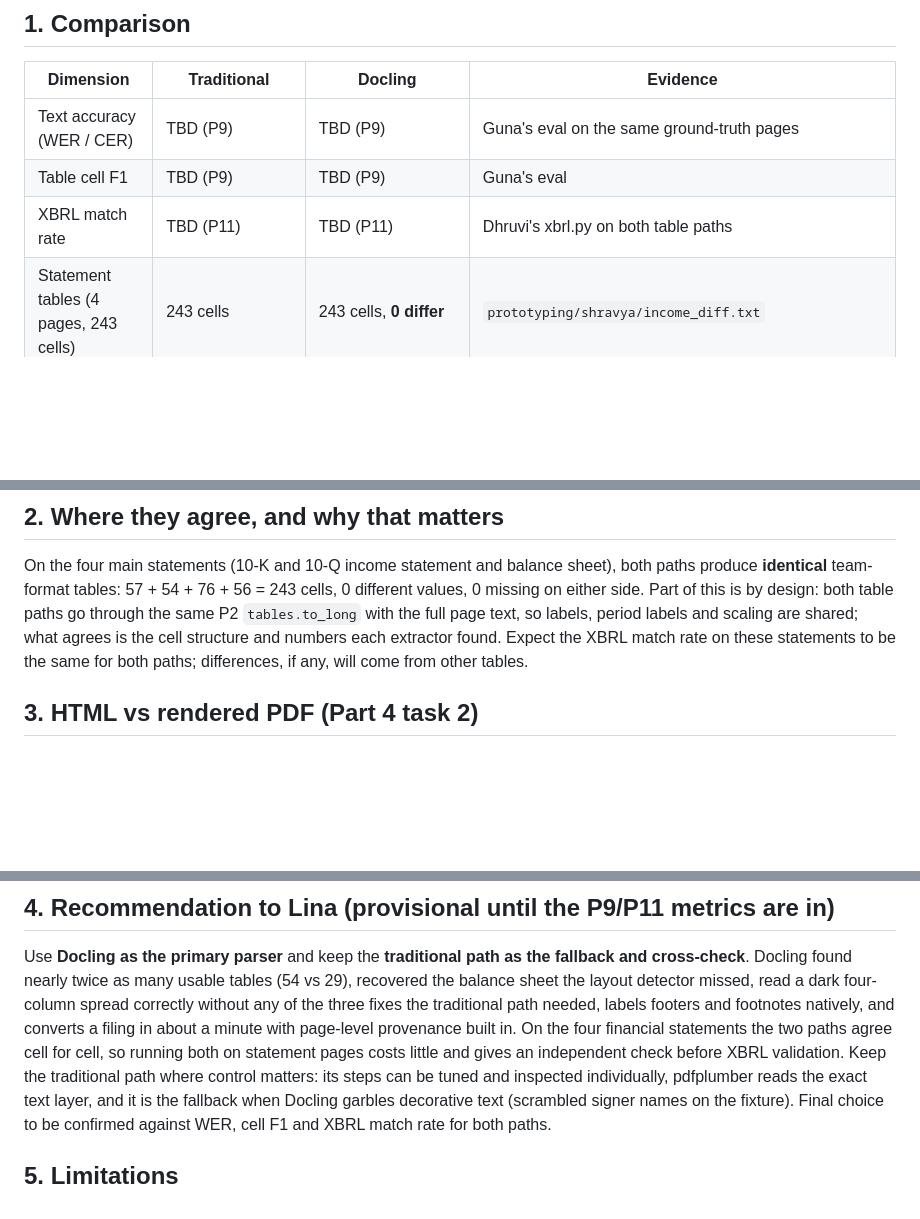
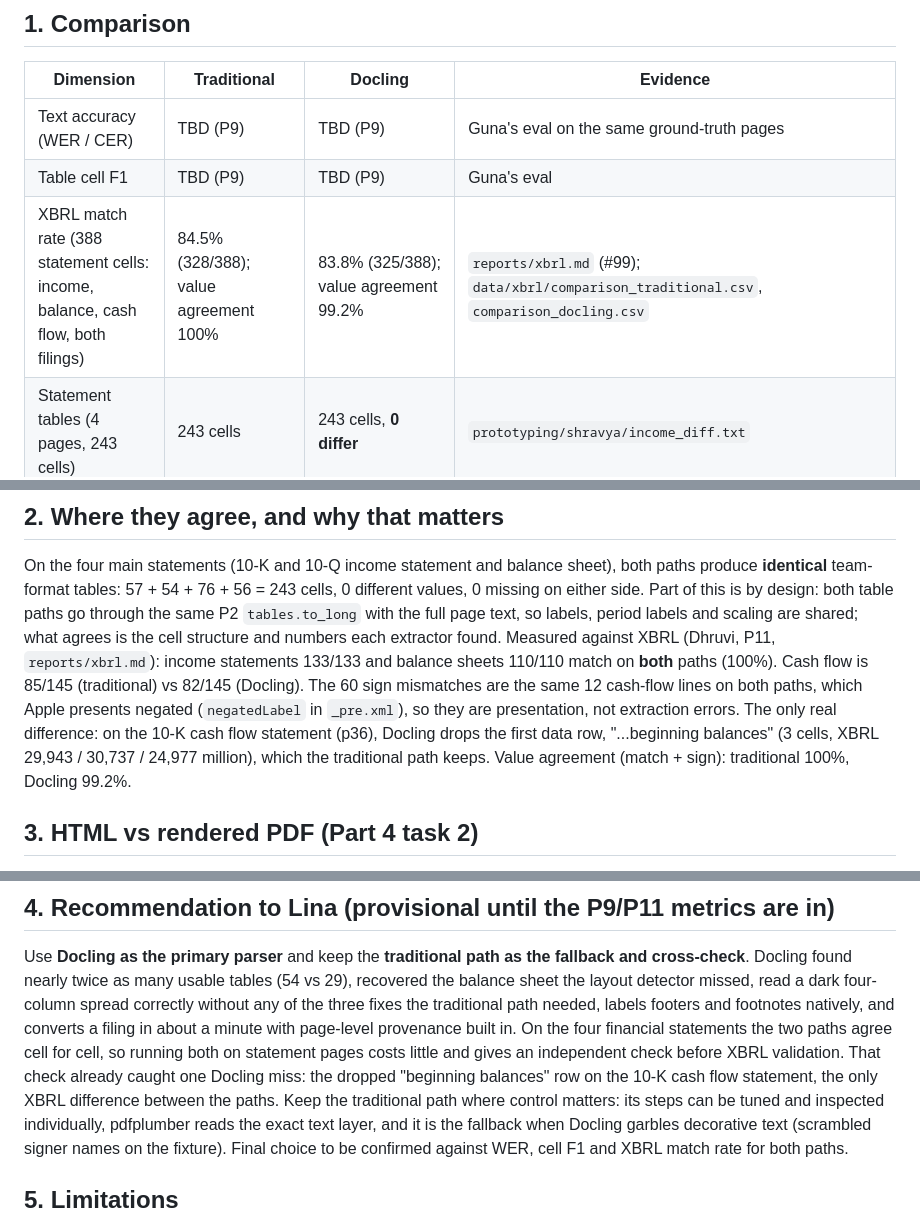
Before and after one commit to BigDataIA-Fall-26-Team-2/DAMG-7245-Project-Lantern-Team-2, a Markdown page: reports/docling_comparison.md, 3 parts joined by grey strips. Rendered like a GitHub page; blank space fills up the shorter version.

Commit message:
P4: docling_comparison.md, XBRL match rate for both paths from P11 (#99); Docling drops one cash-flow row

```diff
--- a/reports/docling_comparison.md
+++ b/reports/docling_comparison.md
@@ -15,7 +15,7 @@ cropbox offset. Docling measures from the cropbox, pdfplumber from the mediabox;
 |---|---|---|---|
 | Text accuracy (WER / CER) | TBD (P9) | TBD (P9) | Guna's eval on the same ground-truth pages |
 | Table cell F1 | TBD (P9) | TBD (P9) | Guna's eval |
-| XBRL match rate | TBD (P11) | TBD (P11) | Dhruvi's xbrl.py on both table paths |
+| XBRL match rate (388 statement cells: income, balance, cash flow, both filings) | 84.5% (328/388); value agreement 100% | 83.8% (325/388); value agreement 99.2% | `reports/xbrl.md` (#99); `data/xbrl/comparison_traditional.csv`, `comparison_docling.csv` |
 | Statement tables (4 pages, 243 cells) | 243 cells | 243 cells, **0 differ** | `prototyping/shravya/income_diff.txt` |
 | Usable tables found | 10-K 17, 10-Q 12 (layout-routed) | 10-K **31**, 10-Q **23** | P3 `layout_audit.md` s5; Docling run |
 | 10-K balance sheet (p34) | no layout Table box; reached only via P2 page-level extraction | found directly; totals balance (359,241 / 364,980) | `data/docling/tables/AAPL_10K_20250927_p0034_t1.csv` |
@@ -31,8 +31,7 @@ cropbox offset. Docling measures from the cropbox, pdfplumber from the mediabox;
 On the four main statements (10-K and 10-Q income statement and balance sheet), both paths produce **identical** team-format
 tables: 57 + 54 + 76 + 56 = 243 cells, 0 different values, 0 missing on either side. Part of this is by design: both table
 paths go through the same P2 `tables.to_long` with the full page text, so labels, period labels and scaling are shared; what
-agrees is the cell structure and numbers each extractor found. Expect the XBRL match rate on these statements to be the
-same for both paths; differences, if any, will come from other tables.
+agrees is the cell structure and numbers each extractor found. Measured against XBRL (Dhruvi, P11, `reports/xbrl.md`): income statements 133/133 and balance sheets 110/110 match on **both** paths (100%). Cash flow is 85/145 (traditional) vs 82/145 (Docling). The 60 sign mismatches are the same 12 cash-flow lines on both paths, which Apple presents negated (`negatedLabel` in `_pre.xml`), so they are presentation, not extraction errors. The only real difference: on the 10-K cash flow statement (p36), Docling drops the first data row, "...beginning balances" (3 cells, XBRL 29,943 / 30,737 / 24,977 million), which the traditional path keeps. Value agreement (match + sign): traditional 100%, Docling 99.2%.
 
 ## 3. HTML vs rendered PDF (Part 4 task 2)
 
@@ -57,7 +56,7 @@ Use **Docling as the primary parser** and keep the **traditional path as the fal
 twice as many usable tables (54 vs 29), recovered the balance sheet the layout detector missed, read a dark four-column
 spread correctly without any of the three fixes the traditional path needed, labels footers and footnotes natively, and
 converts a filing in about a minute with page-level provenance built in. On the four financial statements the two paths
-agree cell for cell, so running both on statement pages costs little and gives an independent check before XBRL validation.
+agree cell for cell, so running both on statement pages costs little and gives an independent check before XBRL validation. That check already caught one Docling miss: the dropped "beginning balances" row on the 10-K cash flow statement, the only XBRL difference between the paths.
 Keep the traditional path where control matters: its steps can be tuned and inspected individually, pdfplumber reads the exact
 text layer, and it is the fallback when Docling garbles decorative text (scrambled signer names on the fixture). Final
 choice to be confirmed against WER, cell F1 and XBRL match rate for both paths.
```
